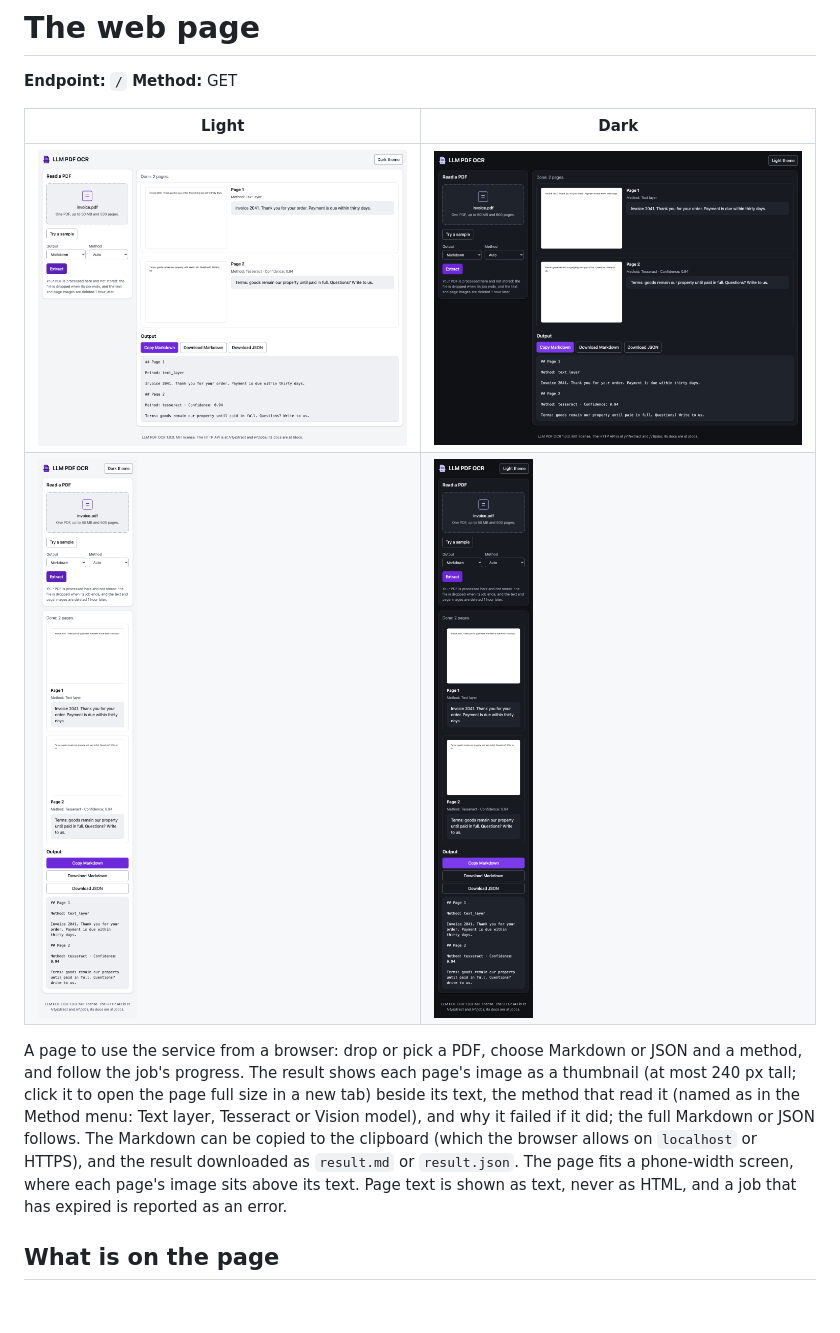
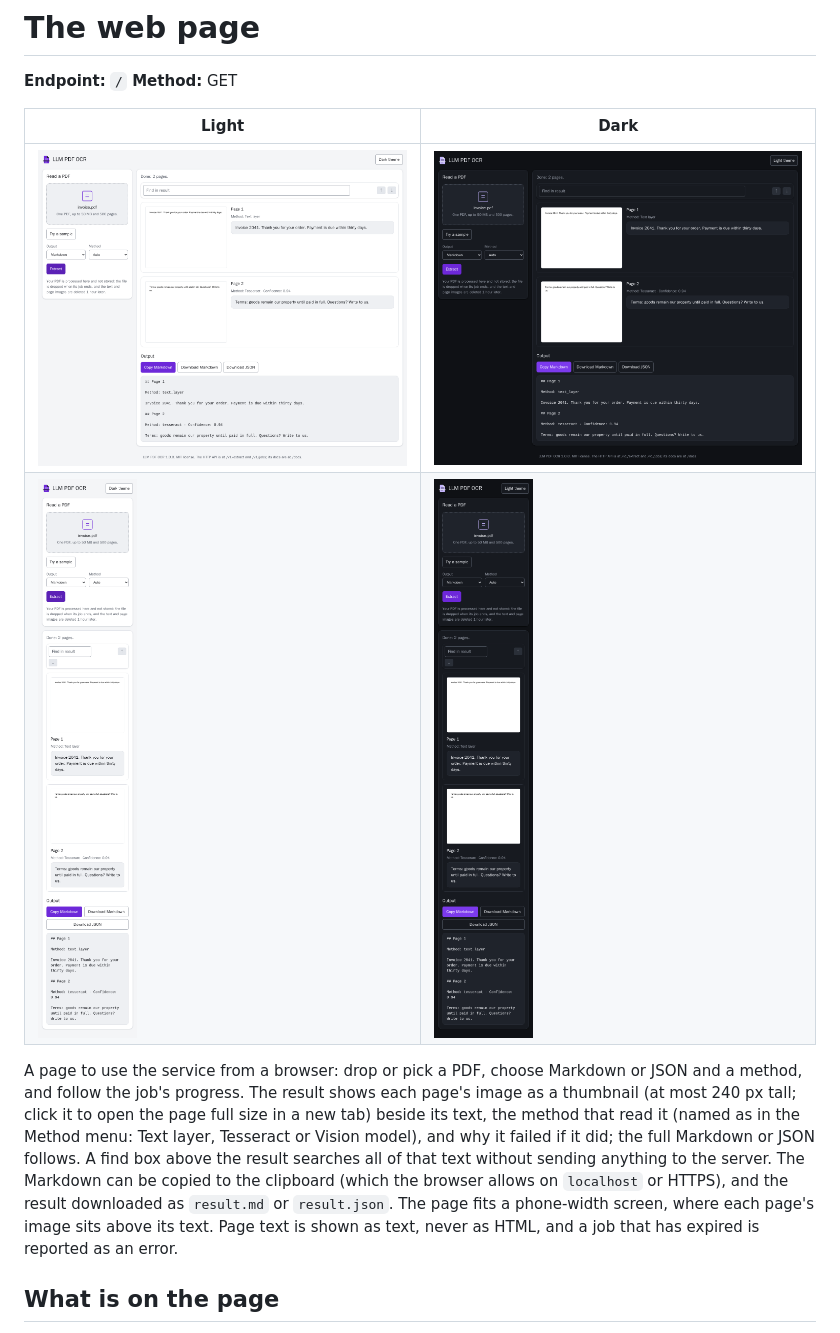
Before and after one commit to samestrin/llm-pdf-ocr-api, a Markdown page: docs/web-page.md, the part around one of its changes. GitHub-like rendering; pictures changed too: docs/screenshot-web-page-dark-desktop.png, docs/screenshot-web-page-dark-phone.png, docs/screenshot-web-page-light-desktop.png; blank space fills up the shorter version.

Commit message:
docs/web-page.md: the find box; regenerate the page screenshots with it (EST-6060)

```diff
--- a/docs/web-page.md
+++ b/docs/web-page.md
@@ -7,7 +7,7 @@
 | ![The web page in the light theme at desktop width, after reading a two-page PDF: each page's image beside its text, then the full Markdown with copy and download buttons](screenshot-web-page-light-desktop.png) | ![The web page in the dark theme at desktop width, after reading a two-page PDF: each page's image beside its text, then the full Markdown with copy and download buttons](screenshot-web-page-dark-desktop.png) |
 | ![The web page in the light theme at phone width, with the upload card, the two pages stacked and the Markdown output](screenshot-web-page-light-phone.png) | ![The web page in the dark theme at phone width, with the upload card, the two pages stacked and the Markdown output](screenshot-web-page-dark-phone.png) |
 
-A page to use the service from a browser: drop or pick a PDF, choose Markdown or JSON and a method, and follow the job's progress. The result shows each page's image as a thumbnail (at most 240 px tall; click it to open the page full size in a new tab) beside its text, the method that read it (named as in the Method menu: Text layer, Tesseract or Vision model), and why it failed if it did; the full Markdown or JSON follows. The Markdown can be copied to the clipboard (which the browser allows on `localhost` or HTTPS), and the result downloaded as `result.md` or `result.json`. The page fits a phone-width screen, where each page's image sits above its text. Page text is shown as text, never as HTML, and a job that has expired is reported as an error.
+A page to use the service from a browser: drop or pick a PDF, choose Markdown or JSON and a method, and follow the job's progress. The result shows each page's image as a thumbnail (at most 240 px tall; click it to open the page full size in a new tab) beside its text, the method that read it (named as in the Method menu: Text layer, Tesseract or Vision model), and why it failed if it did; the full Markdown or JSON follows. A find box above the result searches all of that text without sending anything to the server. The Markdown can be copied to the clipboard (which the browser allows on `localhost` or HTTPS), and the result downloaded as `result.md` or `result.json`. The page fits a phone-width screen, where each page's image sits above its text. Page text is shown as text, never as HTML, and a job that has expired is reported as an error.
 
 ## What is on the page
 
```
Also changed, not shown: other parts of docs/web-page.md (+9 -0 lines), docs/screenshot-web-page-empty-light-desktop.png.
